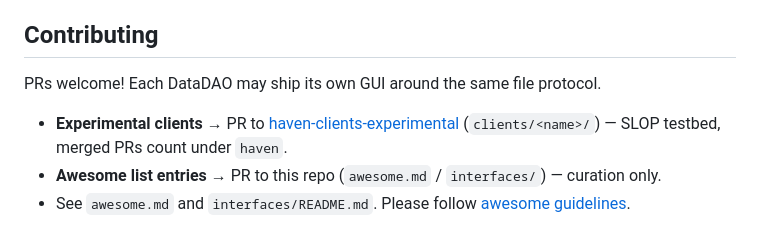
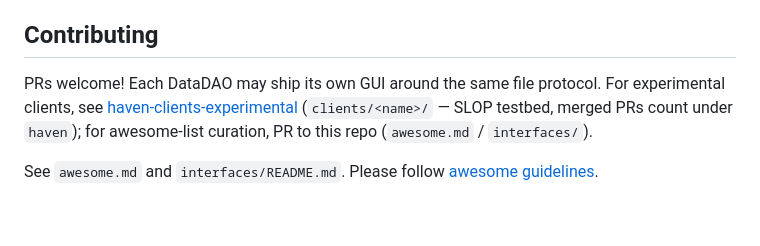
Before and after one commit to Haven-hvn/awesome-haven, a Markdown page: README.md, the part around one of its changes. Rendered like a GitHub page.

Commit message:
Fix awesome-lint: dedupe haven-clients-experimental links with anchors

```diff
--- a/README.md
+++ b/README.md
@@ -82,8 +82,6 @@ Haven is L7 (application layer) — the user-facing media layer, like HTTP is L7
 Interactive orbit view of composable permissionless networks: [planet/index.html](planet/index.html) — Haven L7 at center, Arkiv L3, ICP VetKD, EVM, Filecoin as orbits, many UIs around one file CID. No private backend — only CIDs + eth_call + ecrecover.
 
 ## Contributing
-PRs welcome! Each DataDAO may ship its own GUI around the same file protocol.
+PRs welcome! Each DataDAO may ship its own GUI around the same file protocol. For experimental clients, see [haven-clients-experimental](https://github.com/Haven-hvn/haven-clients-experimental#contributing) (`clients/<name>/` — SLOP testbed, merged PRs count under `haven`); for awesome-list curation, PR to this repo (`awesome.md` / `interfaces/`).
 
-- **Experimental clients** → PR to [haven-clients-experimental](https://github.com/Haven-hvn/haven-clients-experimental) (`clients/<name>/`) — SLOP testbed, merged PRs count under `haven`.
-- **Awesome list entries** → PR to this repo (`awesome.md` / `interfaces/`) — curation only.
-- See `awesome.md` and `interfaces/README.md`. Please follow [awesome guidelines](https://github.com/sindresorhus/awesome/blob/main/pull_request_template.md).
+See `awesome.md` and `interfaces/README.md`. Please follow [awesome guidelines](https://github.com/sindresorhus/awesome/blob/main/pull_request_template.md).
```
Also changed, not shown: other parts of README.md (+1 -1 lines).
